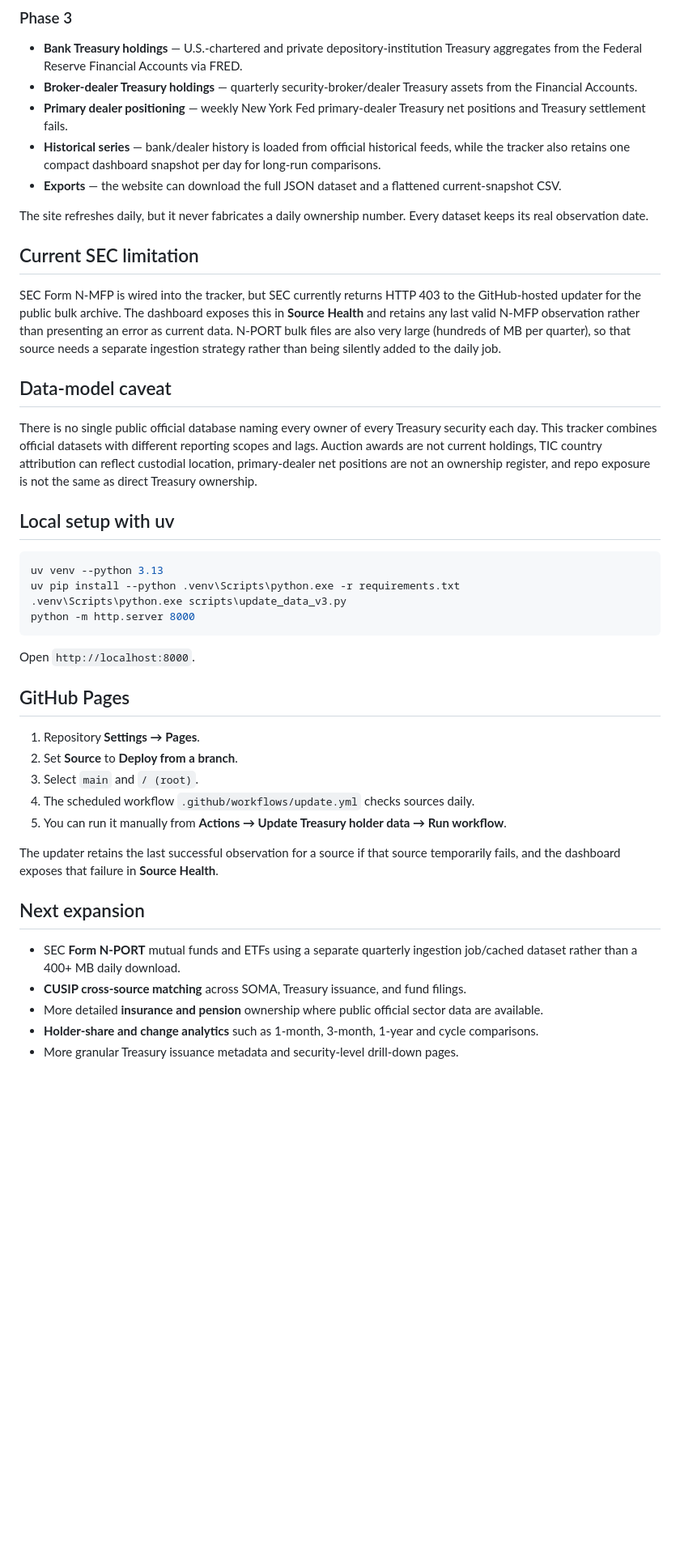
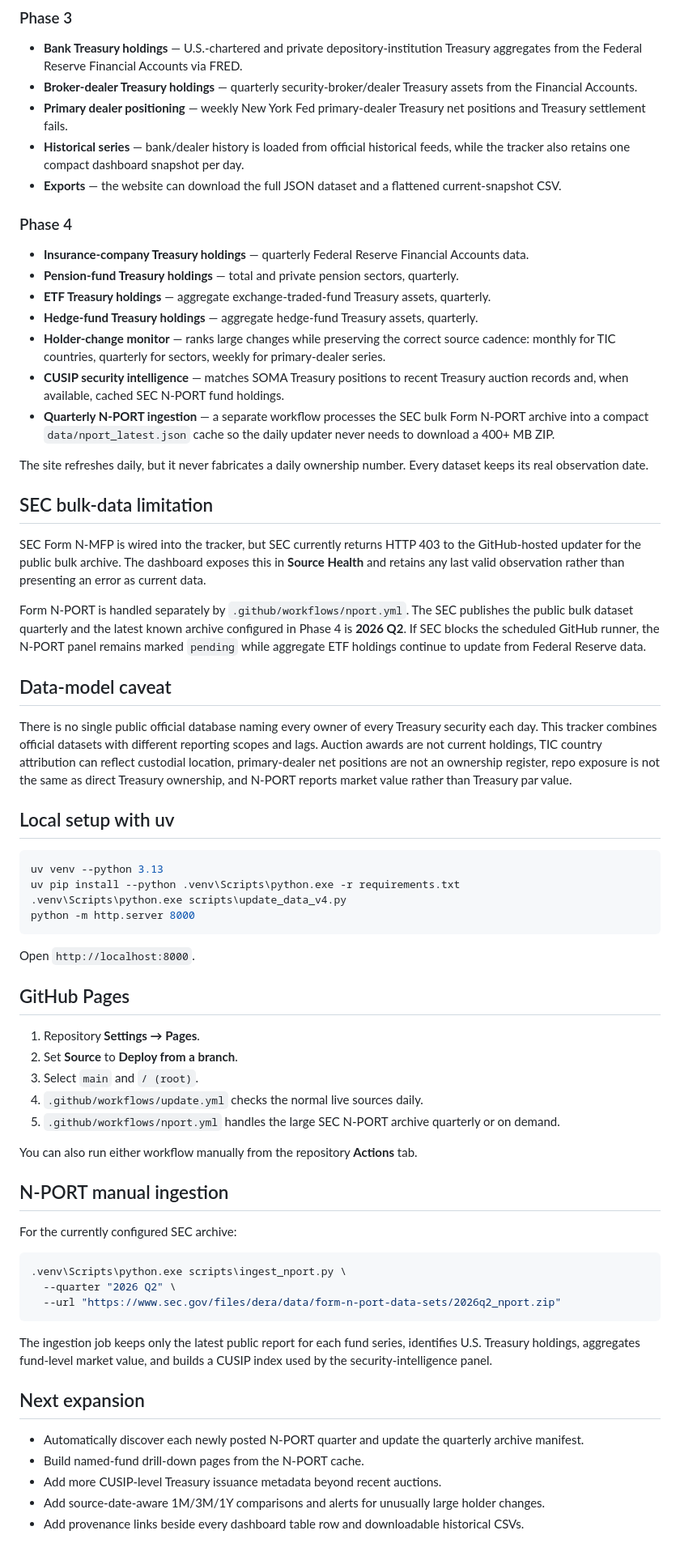
Before and after one commit to Vasuki8/us-treasury-holder-tracker, a Markdown page: README.md, the part around one of its changes. Shown at 81% size. Drawn GitHub-style; blank space fills up the shorter version.

Commit message:
docs: describe Phase 4 ownership intelligence and N-PORT pipeline

````diff
--- a/README.md
+++ b/README.md
@@ -22,25 +22,36 @@ A GitHub Pages dashboard that checks official U.S. Treasury, Federal Reserve, Ne
 - **Bank Treasury holdings** — U.S.-chartered and private depository-institution Treasury aggregates from the Federal Reserve Financial Accounts via FRED.
 - **Broker-dealer Treasury holdings** — quarterly security-broker/dealer Treasury assets from the Financial Accounts.
 - **Primary dealer positioning** — weekly New York Fed primary-dealer Treasury net positions and Treasury settlement fails.
-- **Historical series** — bank/dealer history is loaded from official historical feeds, while the tracker also retains one compact dashboard snapshot per day for long-run comparisons.
+- **Historical series** — bank/dealer history is loaded from official historical feeds, while the tracker also retains one compact dashboard snapshot per day.
 - **Exports** — the website can download the full JSON dataset and a flattened current-snapshot CSV.
+
+### Phase 4
+- **Insurance-company Treasury holdings** — quarterly Federal Reserve Financial Accounts data.
+- **Pension-fund Treasury holdings** — total and private pension sectors, quarterly.
+- **ETF Treasury holdings** — aggregate exchange-traded-fund Treasury assets, quarterly.
+- **Hedge-fund Treasury holdings** — aggregate hedge-fund Treasury assets, quarterly.
+- **Holder-change monitor** — ranks large changes while preserving the correct source cadence: monthly for TIC countries, quarterly for sectors, weekly for primary-dealer series.
+- **CUSIP security intelligence** — matches SOMA Treasury positions to recent Treasury auction records and, when available, cached SEC N-PORT fund holdings.
+- **Quarterly N-PORT ingestion** — a separate workflow processes the SEC bulk Form N-PORT archive into a compact `data/nport_latest.json` cache so the daily updater never needs to download a 400+ MB ZIP.
 
 The site refreshes daily, but it never fabricates a daily ownership number. Every dataset keeps its real observation date.
 
-## Current SEC limitation
+## SEC bulk-data limitation
 
-SEC Form N-MFP is wired into the tracker, but SEC currently returns HTTP 403 to the GitHub-hosted updater for the public bulk archive. The dashboard exposes this in **Source Health** and retains any last valid N-MFP observation rather than presenting an error as current data. N-PORT bulk files are also very large (hundreds of MB per quarter), so that source needs a separate ingestion strategy rather than being silently added to the daily job.
+SEC Form N-MFP is wired into the tracker, but SEC currently returns HTTP 403 to the GitHub-hosted updater for the public bulk archive. The dashboard exposes this in **Source Health** and retains any last valid observation rather than presenting an error as current data.
+
+Form N-PORT is handled separately by `.github/workflows/nport.yml`. The SEC publishes the public bulk dataset quarterly and the latest known archive configured in Phase 4 is **2026 Q2**. If SEC blocks the scheduled GitHub runner, the N-PORT panel remains marked `pending` while aggregate ETF holdings continue to update from Federal Reserve data.
 
 ## Data-model caveat
 
-There is no single public official database naming every owner of every Treasury security each day. This tracker combines official datasets with different reporting scopes and lags. Auction awards are not current holdings, TIC country attribution can reflect custodial location, primary-dealer net positions are not an ownership register, and repo exposure is not the same as direct Treasury ownership.
+There is no single public official database naming every owner of every Treasury security each day. This tracker combines official datasets with different reporting scopes and lags. Auction awards are not current holdings, TIC country attribution can reflect custodial location, primary-dealer net positions are not an ownership register, repo exposure is not the same as direct Treasury ownership, and N-PORT reports market value rather than Treasury par value.
 
 ## Local setup with uv
 
 ```powershell
 uv venv --python 3.13
 uv pip install --python .venv\Scripts\python.exe -r requirements.txt
-.venv\Scripts\python.exe scripts\update_data_v3.py
+.venv\Scripts\python.exe scripts\update_data_v4.py
 python -m http.server 8000
 ```
 
@@ -51,15 +62,27 @@ Open `http://localhost:8000`.
 1. Repository **Settings → Pages**.
 2. Set **Source** to **Deploy from a branch**.
 3. Select `main` and `/ (root)`.
-4. The scheduled workflow `.github/workflows/update.yml` checks sources daily.
-5. You can run it manually from **Actions → Update Treasury holder data → Run workflow**.
+4. `.github/workflows/update.yml` checks the normal live sources daily.
+5. `.github/workflows/nport.yml` handles the large SEC N-PORT archive quarterly or on demand.
 
-The updater retains the last successful observation for a source if that source temporarily fails, and the dashboard exposes that failure in **Source Health**.
+You can also run either workflow manually from the repository **Actions** tab.
+
+## N-PORT manual ingestion
+
+For the currently configured SEC archive:
+
+```powershell
+.venv\Scripts\python.exe scripts\ingest_nport.py \
+  --quarter "2026 Q2" \
+  --url "https://www.sec.gov/files/dera/data/form-n-port-data-sets/2026q2_nport.zip"
+```
+
+The ingestion job keeps only the latest public report for each fund series, identifies U.S. Treasury holdings, aggregates fund-level market value, and builds a CUSIP index used by the security-intelligence panel.
 
 ## Next expansion
 
-- SEC **Form N-PORT** mutual funds and ETFs using a separate quarterly ingestion job/cached dataset rather than a 400+ MB daily download.
-- **CUSIP cross-source matching** across SOMA, Treasury issuance, and fund filings.
-- More detailed **insurance and pension** ownership where public official sector data are available.
-- **Holder-share and change analytics** such as 1-month, 3-month, 1-year and cycle comparisons.
-- More granular Treasury issuance metadata and security-level drill-down pages.
+- Automatically discover each newly posted N-PORT quarter and update the quarterly archive manifest.
+- Build named-fund drill-down pages from the N-PORT cache.
+- Add more CUSIP-level Treasury issuance metadata beyond recent auctions.
+- Add source-date-aware 1M/3M/1Y comparisons and alerts for unusually large holder changes.
+- Add provenance links beside every dashboard table row and downloadable historical CSVs.
````
Also changed, not shown: other parts of README.md (+1 -1 lines).
